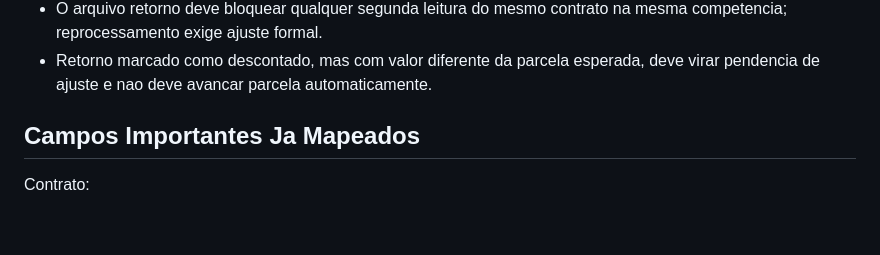
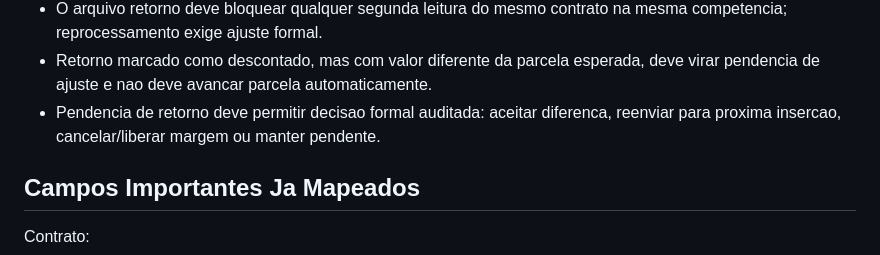
Before and after one commit to Thiago789/margem-clara, a Markdown page: estado-do-projeto.md, the part around one of its changes. GitHub-like rendering; blank space fills up the shorter version.

Commit message:
Document formal payroll adjustment decisions

```diff
--- a/estado-do-projeto.md
+++ b/estado-do-projeto.md
@@ -54,6 +54,7 @@ O MVP ja possui uma base navegavel com:
 - O arquivo de insercao deve exportar tambem os campos financeiros e operacionais ja capturados na reserva.
 - O arquivo retorno deve bloquear qualquer segunda leitura do mesmo contrato na mesma competencia; reprocessamento exige ajuste formal.
 - Retorno marcado como descontado, mas com valor diferente da parcela esperada, deve virar pendencia de ajuste e nao deve avancar parcela automaticamente.
+- Pendencia de retorno deve permitir decisao formal auditada: aceitar diferenca, reenviar para proxima insercao, cancelar/liberar margem ou manter pendente.
 
 ## Campos Importantes Ja Mapeados
 
```
Also changed, not shown: other parts of estado-do-projeto.md (+1 -1 lines).
